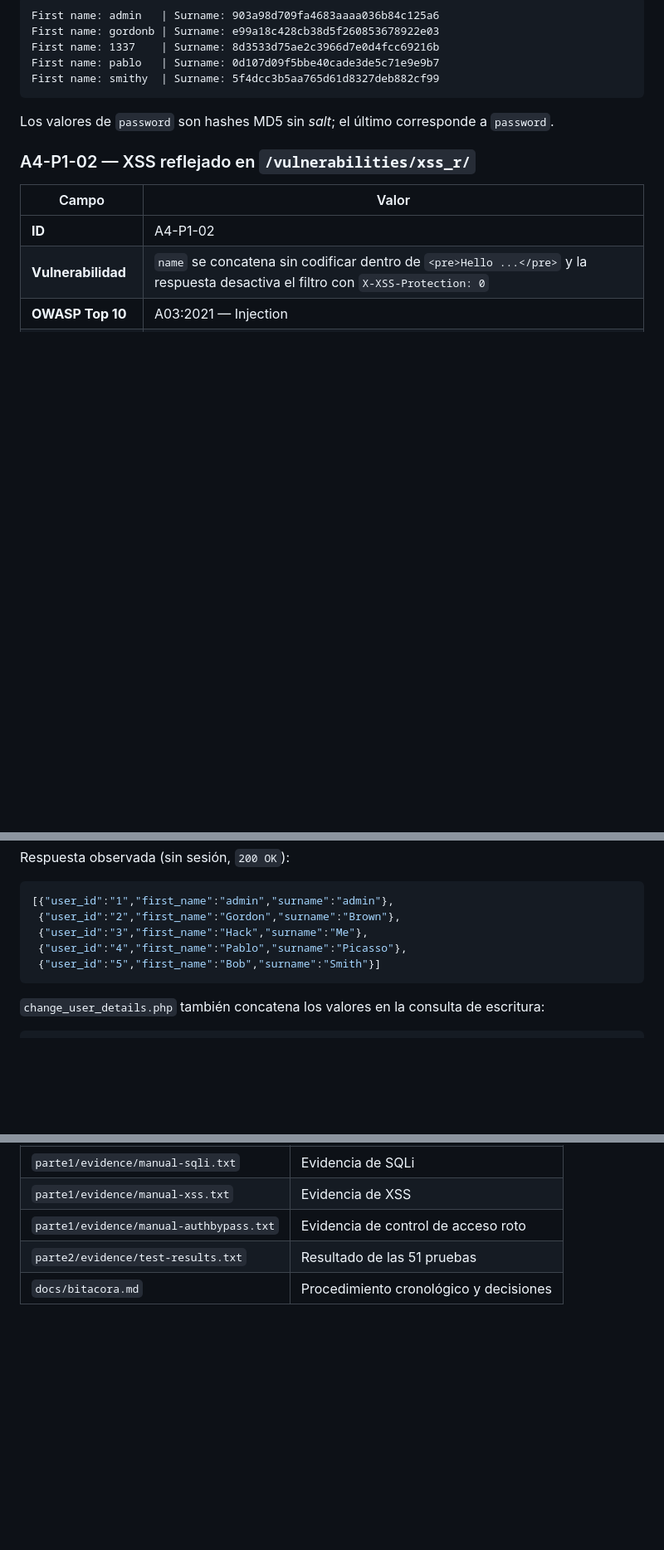
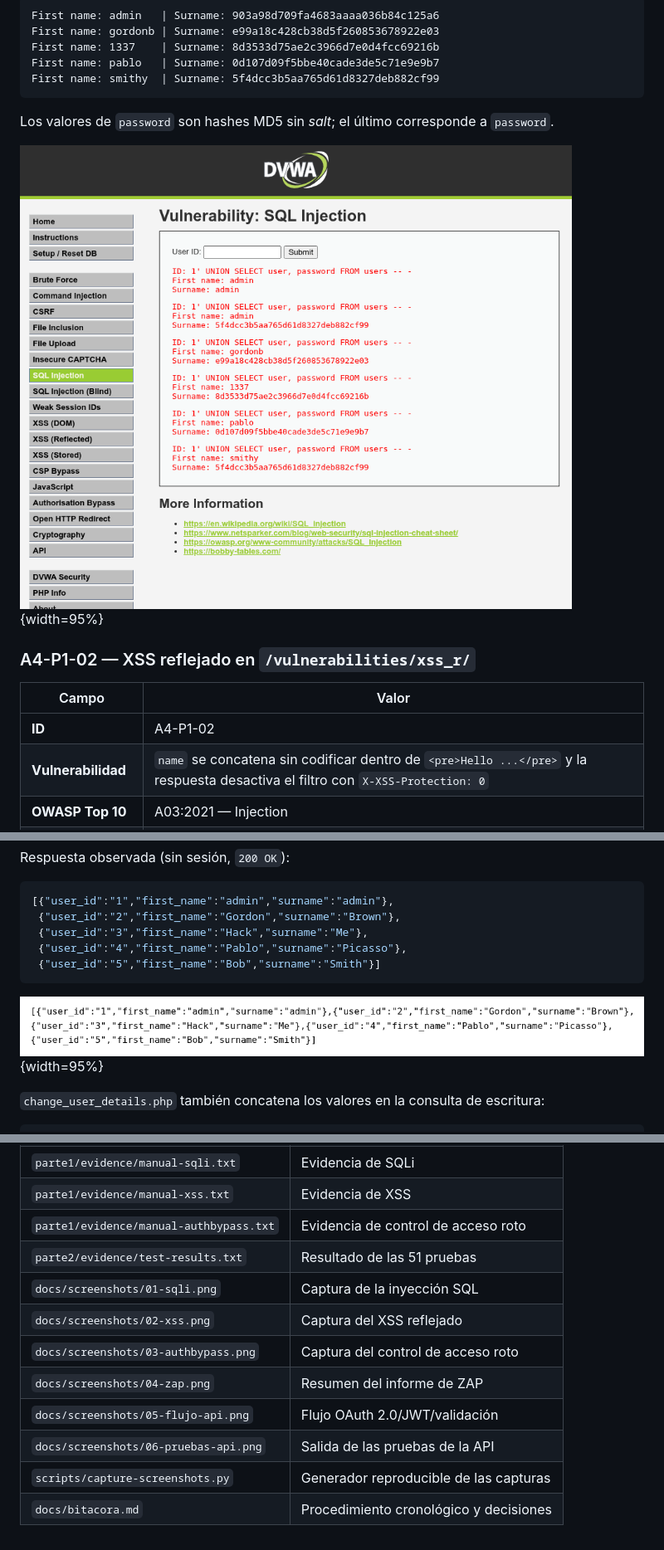
Before and after one commit to zekar47/actividad4-ciberseguridad, a Markdown page: README.md, 3 parts joined by grey strips. Shown at 83% size. Rendered like a GitHub page; pictures changed too: docs/screenshots/01-sqli.png (added), docs/screenshots/03-authbypass.png (added); blank space fills up the shorter version.

Commit message:
docs: capturas reales del laboratorio e integración en el informe

````diff
--- a/README.md
+++ b/README.md
@@ -145,6 +142,8 @@ First name: smithy  | Surname: 5f4dcc3b5aa765d61d8327deb882cf99
 Los valores de `password` son hashes MD5 sin *salt*; el último corresponde a
 `password`.
 
+![Inyección SQL en DVWA: la consulta `UNION` devuelve los hashes MD5 de todos los usuarios.](docs/screenshots/01-sqli.png){width=95%}
+
 ### A4-P1-02 — XSS reflejado en `/vulnerabilities/xss_r/`
 
 | Campo | Valor |
@@ -197,6 +198,8 @@ Respuesta observada (sin sesión, `200 OK`):
  {"user_id":"5","first_name":"Bob","surname":"Smith"}]
 ```
 
+![Control de acceso roto: `get_user_data.php` devuelve todos los usuarios en una petición sin cookie de sesión.](docs/screenshots/03-authbypass.png){width=95%}
+
 `change_user_details.php` también concatena los valores en la consulta de
 escritura:
 
@@ -421,4 +433,11 @@ make
 | `parte1/evidence/manual-xss.txt` | Evidencia de XSS |
 | `parte1/evidence/manual-authbypass.txt` | Evidencia de control de acceso roto |
 | `parte2/evidence/test-results.txt` | Resultado de las 51 pruebas |
+| `docs/screenshots/01-sqli.png` | Captura de la inyección SQL |
+| `docs/screenshots/02-xss.png` | Captura del XSS reflejado |
+| `docs/screenshots/03-authbypass.png` | Captura del control de acceso roto |
+| `docs/screenshots/04-zap.png` | Resumen del informe de ZAP |
+| `docs/screenshots/05-flujo-api.png` | Flujo OAuth 2.0/JWT/validación |
+| `docs/screenshots/06-pruebas-api.png` | Salida de las pruebas de la API |
+| `scripts/capture-screenshots.py` | Generador reproducible de las capturas |
 | `docs/bitacora.md` | Procedimiento cronológico y decisiones |
````
Also changed, not shown: other parts of README.md (+12 -4 lines), docs/bitacora.md (+32 -0 lines), docs/screenshots/02-xss.png (added), docs/screenshots/04-zap.png (added), docs/screenshots/05-flujo-api.png (added), docs/screenshots/06-pruebas-api.png (added), 3 other files.
